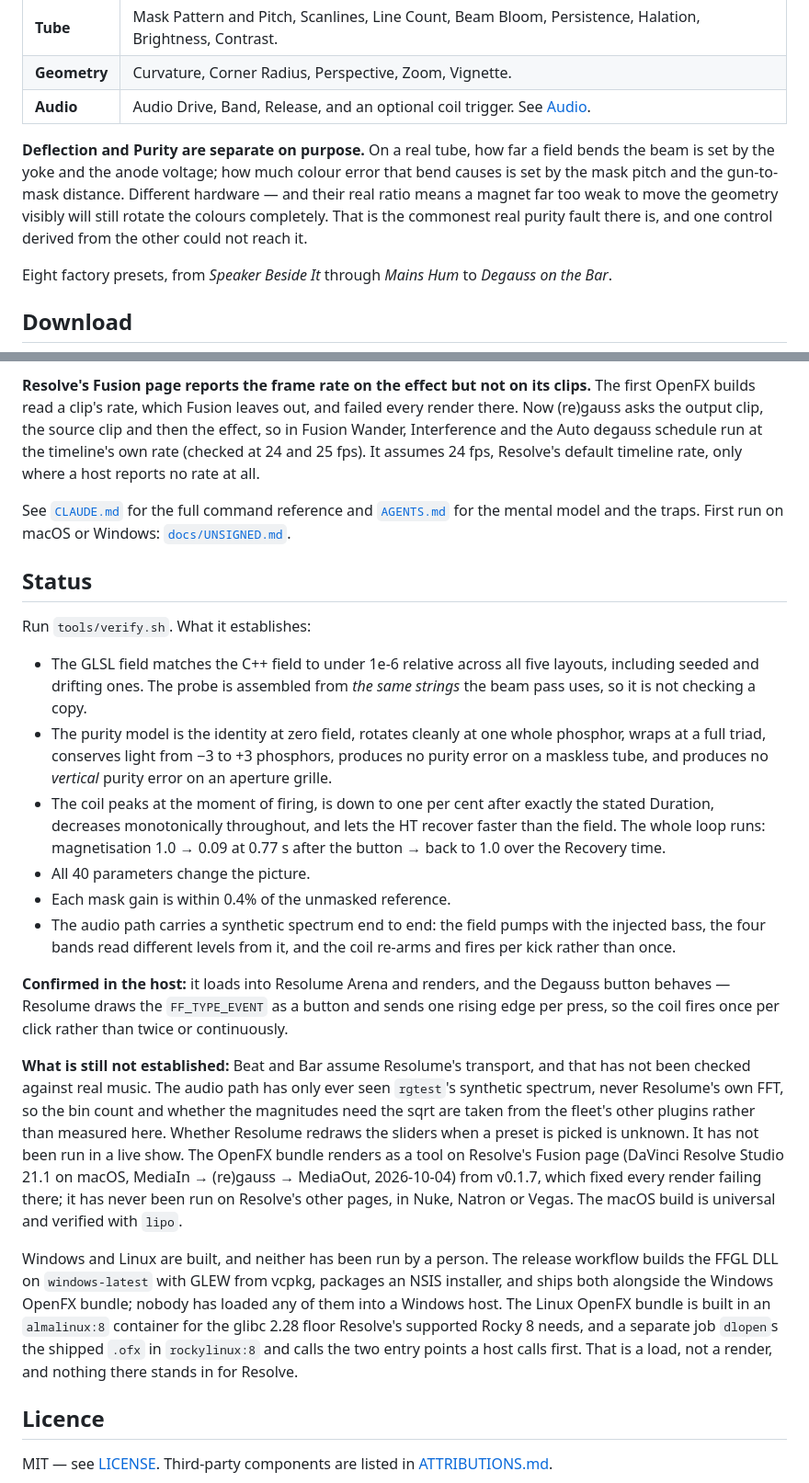
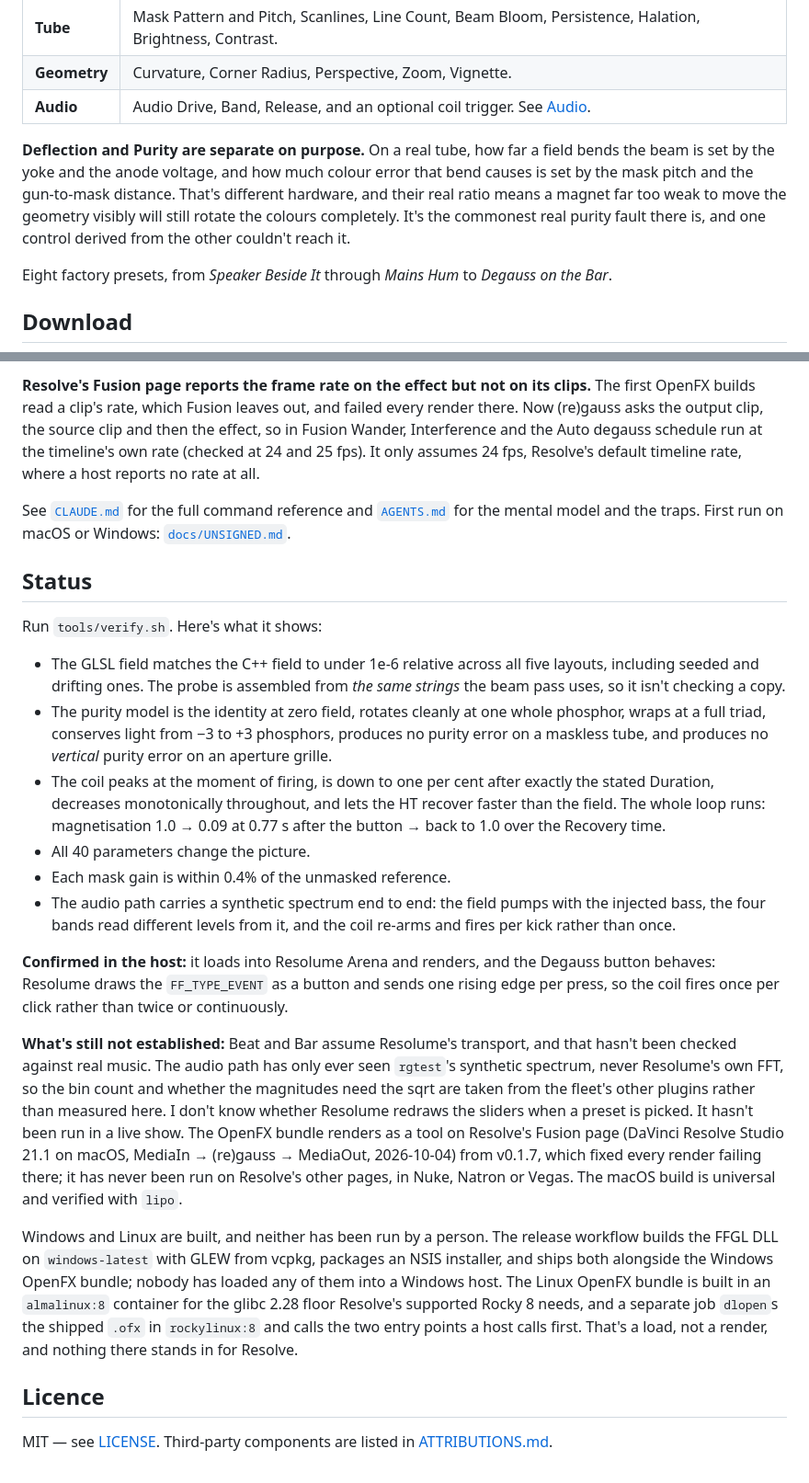
Before and after one commit to stoatworks-labs/regauss, a Markdown page: README.md, 2 parts joined by grey strips. Shown at 92% size. Rendered like a GitHub page.

```diff
--- a/README.md
+++ b/README.md
@@ -117,12 +117,12 @@ whatever tube is underneath.
 | **Audio** | Audio Drive, Band, Release, and an optional coil trigger. See [Audio](#audio). |
 
 **Deflection and Purity are separate on purpose.** On a real tube, how far a
-field bends the beam is set by the yoke and the anode voltage; how much colour
+field bends the beam is set by the yoke and the anode voltage, and how much colour
 error that bend causes is set by the mask pitch and the gun-to-mask distance.
-Different hardware — and their real ratio means a magnet far too weak to move the
-geometry visibly will still rotate the colours completely. That is the commonest
-real purity fault there is, and one control derived from the other could not
-reach it.
+That's different hardware, and their real ratio means a magnet far too weak to
+move the geometry visibly will still rotate the colours completely. It's the
+commonest real purity fault there is, and one control derived from the other
+couldn't reach it.
 
 Eight factory presets, from *Speaker Beside It* through *Mains Hum* to *Degauss
 on the Bar*.
@@ -187,8 +187,8 @@ The OpenFX bundle is built alongside as `build/Regauss.ofx.bundle`; copy it into
 The first OpenFX builds read a clip's rate, which Fusion leaves out, and failed
 every render there. Now (re)gauss asks the output clip, the source clip and then the
 effect, so in Fusion Wander, Interference and the Auto degauss schedule run at the
-timeline's own rate (checked at 24 and 25 fps). It assumes 24 fps, Resolve's default
-timeline rate, only where a host reports no rate at all.
+timeline's own rate (checked at 24 and 25 fps). It only assumes 24 fps, Resolve's
+default timeline rate, where a host reports no rate at all.
 
 See [`CLAUDE.md`](CLAUDE.md) for the full command reference and
 [`AGENTS.md`](AGENTS.md) for the mental model and the traps.
@@ -196,11 +196,11 @@ First run on macOS or Windows: [`docs/UNSIGNED.md`](docs/UNSIGNED.md).
 
 ## Status
 
-Run `tools/verify.sh`. What it establishes:
+Run `tools/verify.sh`. Here's what it shows:
 
 - The GLSL field matches the C++ field to under 1e-6 relative across all five
   layouts, including seeded and drifting ones. The probe is assembled from *the
-  same strings* the beam pass uses, so it is not checking a copy.
+  same strings* the beam pass uses, so it isn't checking a copy.
 - The purity model is the identity at zero field, rotates cleanly at one whole
   phosphor, wraps at a full triad, conserves light from −3 to +3 phosphors,
   produces no purity error on a maskless tube, and produces no *vertical* purity
@@ -216,16 +216,16 @@ Run `tools/verify.sh`. What it establishes:
   re-arms and fires per kick rather than once.
 
 **Confirmed in the host:** it loads into Resolume Arena and renders, and the
-Degauss button behaves — Resolume draws the `FF_TYPE_EVENT` as a button and
+Degauss button behaves: Resolume draws the `FF_TYPE_EVENT` as a button and
 sends one rising edge per press, so the coil fires once per click rather than
 twice or continuously.
 
-**What is still not established:** Beat and Bar assume Resolume's transport,
-and that has not been checked against real music. The audio path has only ever
+**What's still not established:** Beat and Bar assume Resolume's transport,
+and that hasn't been checked against real music. The audio path has only ever
 seen `rgtest`'s synthetic spectrum, never Resolume's own FFT, so the bin count
 and whether the magnitudes need the sqrt are taken from the fleet's other
-plugins rather than measured here. Whether Resolume redraws the sliders when a
-preset is picked is unknown. It has not been run in a live show. The OpenFX
+plugins rather than measured here. I don't know whether Resolume redraws the
+sliders when a preset is picked. It hasn't been run in a live show. The OpenFX
 bundle renders as a tool on Resolve's Fusion page (DaVinci Resolve Studio 21.1
 on macOS, MediaIn → (re)gauss → MediaOut, 2026-10-04) from v0.1.7, which fixed
 every render failing there; it has never been run on Resolve's other pages, in
@@ -237,7 +237,7 @@ an NSIS installer, and ships both alongside the Windows OpenFX bundle; nobody
 has loaded any of them into a Windows host. The Linux OpenFX bundle is built in
 an `almalinux:8` container for the glibc 2.28 floor Resolve's supported Rocky 8
 needs, and a separate job `dlopen`s the shipped `.ofx` in `rockylinux:8` and
-calls the two entry points a host calls first. That is a load, not a render, and
+calls the two entry points a host calls first. That's a load, not a render, and
 nothing there stands in for Resolve.
 
 ## Licence
```
Also changed, not shown: other parts of README.md (+34 -34 lines), docs/USER-GUIDE.md (+46 -46 lines).
